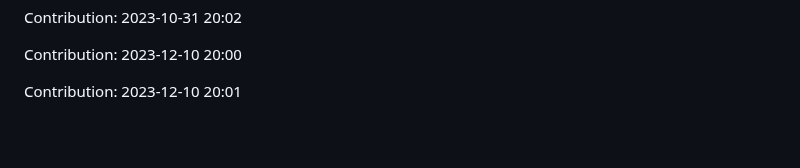
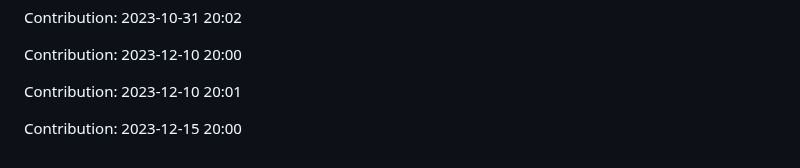
Before and after one commit to devnight0913/POS-system, a Markdown page: README.md, the part around the change. Drawn GitHub-style; blank space fills up the shorter version.

Commit message:
"Contribution: 2023-12-15 20:00"

```diff
--- a/README.md
+++ b/README.md
@@ -987,3 +987,5 @@ Contribution: 2023-10-31 20:02
 Contribution: 2023-12-10 20:00
 
 Contribution: 2023-12-10 20:01
+
+Contribution: 2023-12-15 20:00
```
